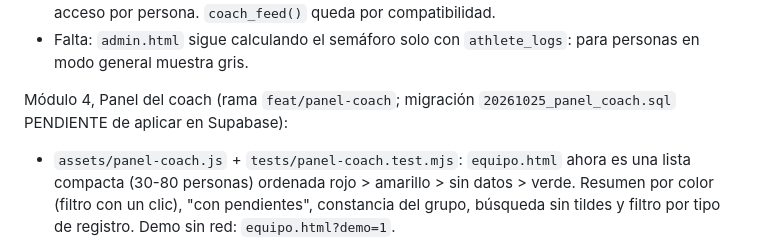
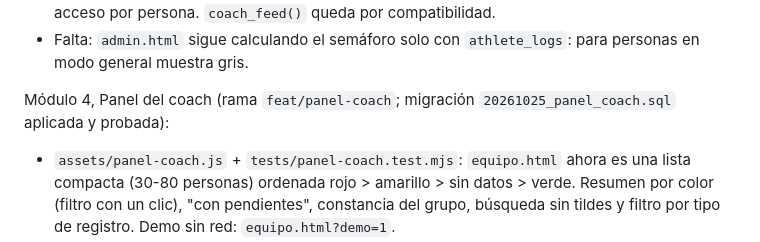
Before and after one commit to ddiegodiaz-sizigia/sobi-sizigialab-web, a Markdown page: CLAUDE.md, the part around the change. Drawn GitHub-style.

Commit message:
CLAUDE.md: migración del panel del coach aplicada en Supabase
Co-Authored-By: Claude Opus 5.5 <noreply@anthropic.com>

```diff
--- a/CLAUDE.md
+++ b/CLAUDE.md
@@ -42,7 +42,7 @@ Módulo 3, Registro de persona común (rama `feat/registro-comun`; migración `2
 - Tablas `log_settings` (solo se escribe por `set_log_settings`: la persona, admin o profesional con vínculo activo y scope `semaforo`; cada cambio deja entrada `plan` en la bitácora) y `wellness_logs` (persona todo lo suyo, admin solo lee). `coach_feed_v2()` reemplaza a `coach_feed()` en `equipo.html`: devuelve modo, frecuencia y registros (sin notas) y registra un acceso por persona. `coach_feed()` queda por compatibilidad.
 - Falta: `admin.html` sigue calculando el semáforo solo con `athlete_logs`: para personas en modo general muestra gris.
 
-Módulo 4, Panel del coach (rama `feat/panel-coach`; migración `20261025_panel_coach.sql` PENDIENTE de aplicar en Supabase):
+Módulo 4, Panel del coach (rama `feat/panel-coach`; migración `20261025_panel_coach.sql` aplicada y probada):
 - `assets/panel-coach.js` + `tests/panel-coach.test.mjs`: `equipo.html` ahora es una lista compacta (30-80 personas) ordenada rojo > amarillo > sin datos > verde. Resumen por color (filtro con un clic), "con pendientes", constancia del grupo, búsqueda sin tildes y filtro por tipo de registro. Demo sin red: `equipo.html?demo=1`.
 - Pendientes por persona: alerta (rojo/amarillo no contactado desde el último registro), sin registro (gris; no vuelve hasta 3 días después de contactar), constancia baja (< 50 %), sin hábitos (registro general).
 - Mensajes por WhatsApp con 5 plantillas (`TEMPLATES`, sincronizadas con el check SQL): `wa.me/?text=` sin número, el coach elige el contacto; el teléfono de la persona no se expone. Al abrir WhatsApp o "Ya le escribí" se llama `mark_contacted` (tabla `coach_contacts`: quién, cuándo, plantilla; sin texto ni datos de salud) y los pendientes se limpian.
```
